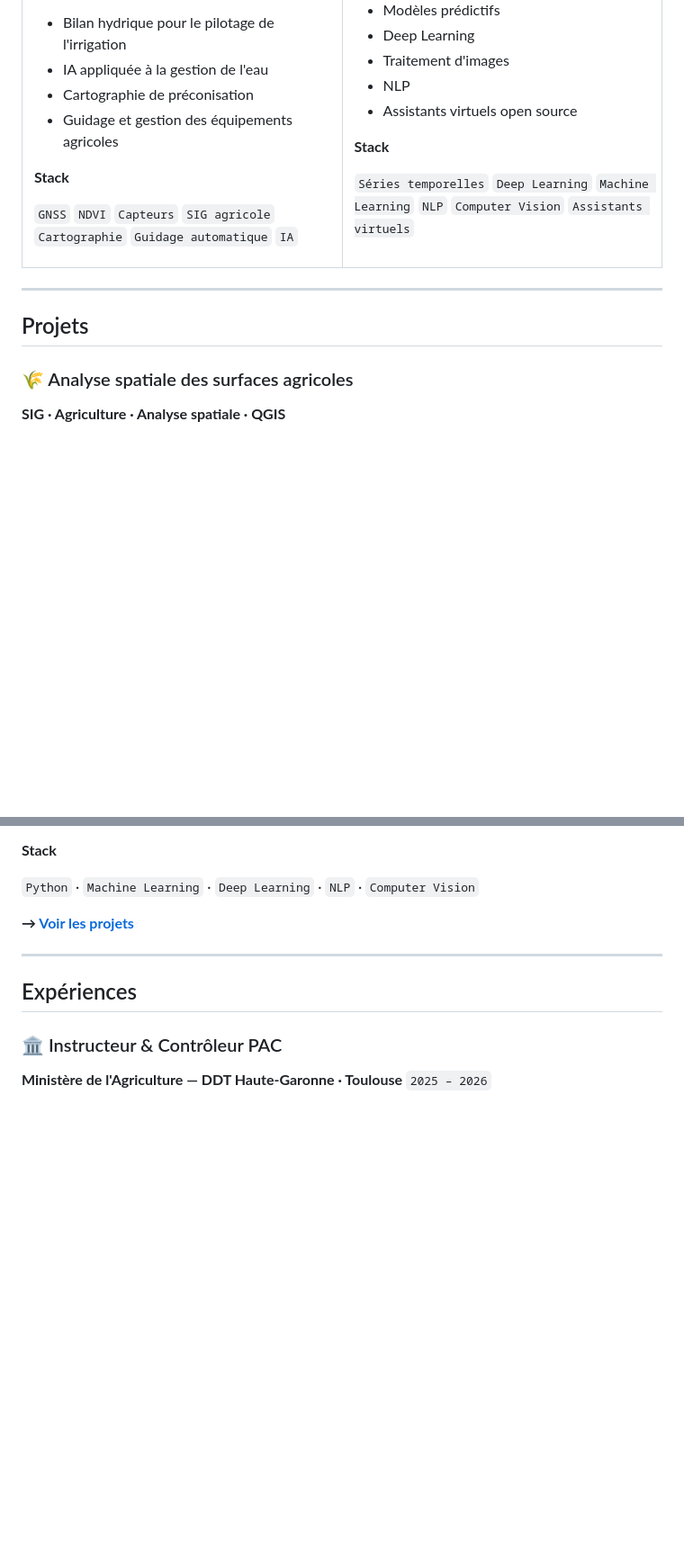
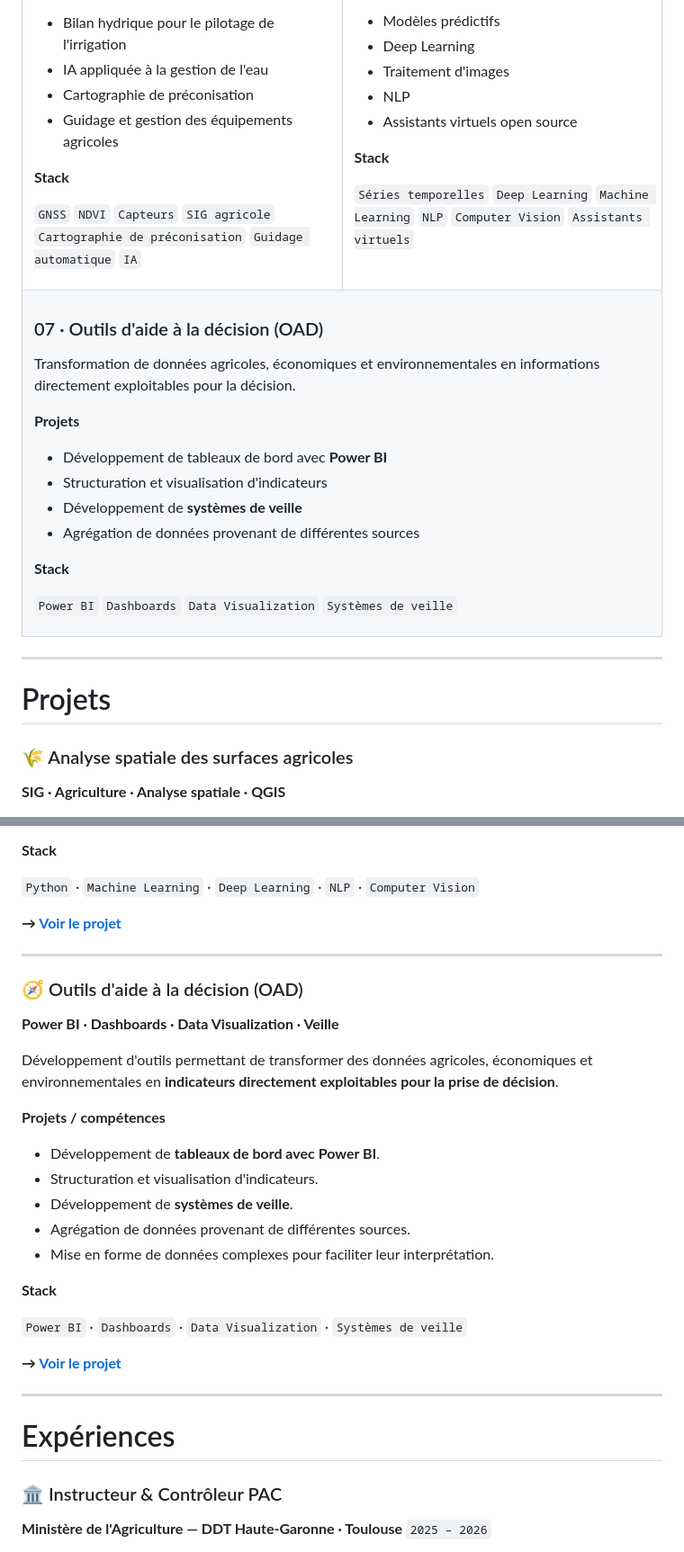
Before and after one commit to naim-hamidi-data/Portefolio-naim, a Markdown page: README.md, 2 parts joined by grey strips. Shown at 90% size. GitHub-like rendering; blank space fills up the shorter version.

```diff
--- a/README.md
+++ b/README.md
@@ -123,7 +123,7 @@ Utilisation des données spatiales, capteurs et systèmes numériques pour optim
 **Stack**
 
 `GNSS` `NDVI` `Capteurs` `SIG agricole`
-`Cartographie` `Guidage automatique` `IA`
+`Cartographie de préconisation` `Guidage automatique` `IA`
 
 </td>
 <td>
@@ -142,9 +142,29 @@ Application de l'IA aux données agricoles et agroalimentaires.
 
 **Stack**
 
-`Séries temporelles` `Deep Learning`
-`Machine Learning` `NLP` `Computer Vision`
-`Assistants virtuels`
+`Séries temporelles` `Deep Learning` `Machine Learning`
+`NLP` `Computer Vision` `Assistants virtuels`
+
+</td>
+</tr>
+
+<tr>
+<td colspan="2">
+
+### 07 · Outils d'aide à la décision (OAD)
+
+Transformation de données agricoles, économiques et environnementales en informations directement exploitables pour la décision.
+
+**Projets**
+
+* Développement de tableaux de bord avec **Power BI**
+* Structuration et visualisation d'indicateurs
+* Développement de **systèmes de veille**
+* Agrégation de données provenant de différentes sources
+
+**Stack**
+
+`Power BI` `Dashboards` `Data Visualization` `Systèmes de veille`
 
 </td>
 </tr>
@@ -152,7 +172,7 @@ Application de l'IA aux données agricoles et agroalimentaires.
 
 ---
 
-## Projets
+# Projets
 
 ### 🌾 Analyse spatiale des surfaces agricoles
 
@@ -285,11 +305,33 @@ Exploration de différentes applications de l'intelligence artificielle dans la
 
 `Python` · `Machine Learning` · `Deep Learning` · `NLP` · `Computer Vision`
 
-**→ [Voir les projets](LIEN_PROJET_IA)**
+**→ [Voir le projet](LIEN_PROJET_IA)**
 
 ---
 
-## Expériences
+### 🧭 Outils d'aide à la décision (OAD)
+
+**Power BI · Dashboards · Data Visualization · Veille**
+
+Développement d'outils permettant de transformer des données agricoles, économiques et environnementales en **indicateurs directement exploitables pour la prise de décision**.
+
+**Projets / compétences**
+
+* Développement de **tableaux de bord avec Power BI**.
+* Structuration et visualisation d'indicateurs.
+* Développement de **systèmes de veille**.
+* Agrégation de données provenant de différentes sources.
+* Mise en forme de données complexes pour faciliter leur interprétation.
+
+**Stack**
+
+`Power BI` · `Dashboards` · `Data Visualization` · `Systèmes de veille`
+
+**→ [Voir le projet](LIEN_PROJET_OAD)**
+
+---
+
+# Expériences
 
 ### 🏛️ Instructeur & Contrôleur PAC
 
```
Also changed, not shown: other parts of README.md (+26 -26 lines).
